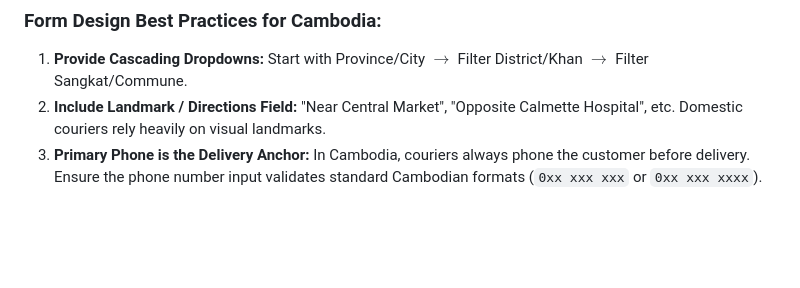
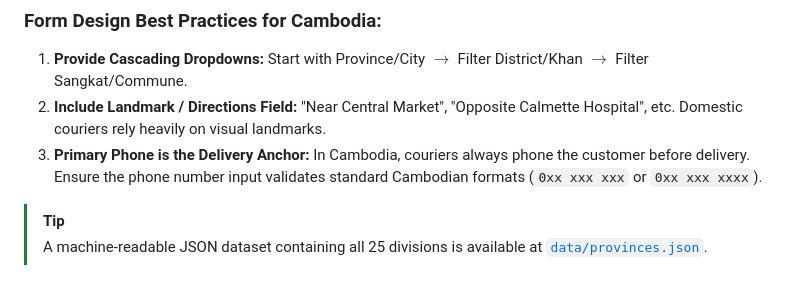
Before and after one commit to Chhunsour/khmer-localization, a Markdown page: references/cambodia-administrative-divisions.md, the part around the change. GitHub-like rendering; blank space fills up the shorter version.

Commit message:
docs(references): link administrative divisions guide to data/provinces.json [75/78]

```diff
--- a/references/cambodia-administrative-divisions.md
+++ b/references/cambodia-administrative-divisions.md
@@ -118,3 +118,7 @@ export interface CambodianAddress {
 1. **Provide Cascading Dropdowns:** Start with Province/City $\rightarrow$ Filter District/Khan $\rightarrow$ Filter Sangkat/Commune.
 2. **Include Landmark / Directions Field:** "Near Central Market", "Opposite Calmette Hospital", etc. Domestic couriers rely heavily on visual landmarks.
 3. **Primary Phone is the Delivery Anchor:** In Cambodia, couriers always phone the customer before delivery. Ensure the phone number input validates standard Cambodian formats (`0xx xxx xxx` or `0xx xxx xxxx`).
+
+
+> [!TIP]
+> A machine-readable JSON dataset containing all 25 divisions is available at [`data/provinces.json`](../data/provinces.json).
```
